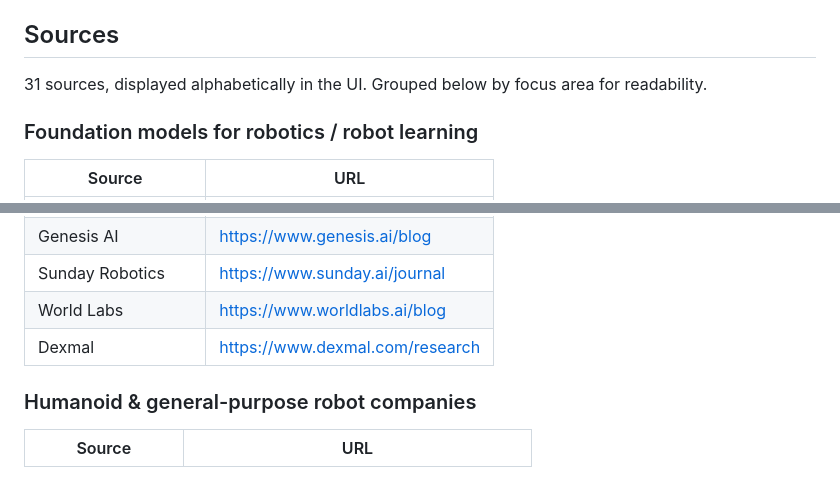
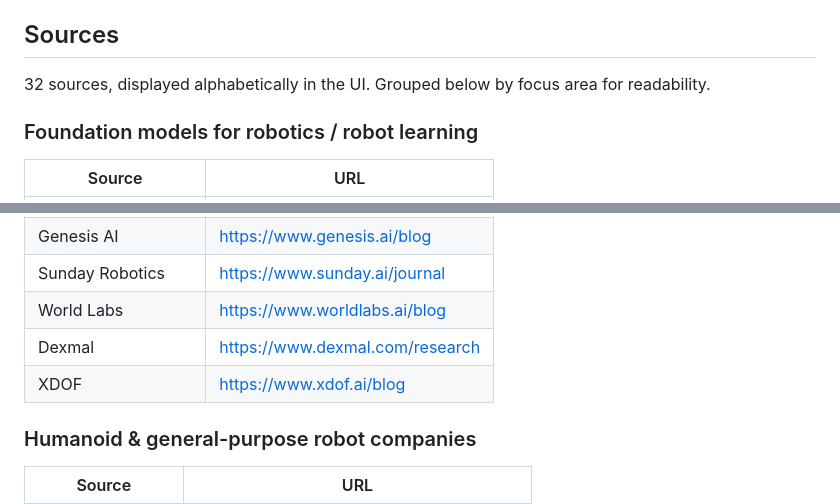
Before and after one commit to serser/embodied_news, a Markdown page: README.md, 2 parts joined by grey strips. GitHub-like rendering; blank space fills up the shorter version.

Commit message:
docs: add XDOF to README source list

```diff
--- a/README.md
+++ b/README.md
@@ -24,7 +24,7 @@ Routes:
 
 ## Sources
 
-31 sources, displayed alphabetically in the UI. Grouped below by focus
+32 sources, displayed alphabetically in the UI. Grouped below by focus
 area for readability.
 
 ### Foundation models for robotics / robot learning
@@ -38,6 +38,7 @@ area for readability.
 | Sunday Robotics | https://www.sunday.ai/journal |
 | World Labs | https://www.worldlabs.ai/blog |
 | Dexmal | https://www.dexmal.com/research |
+| XDOF | https://www.xdof.ai/blog |
 
 ### Humanoid & general-purpose robot companies
 
```
